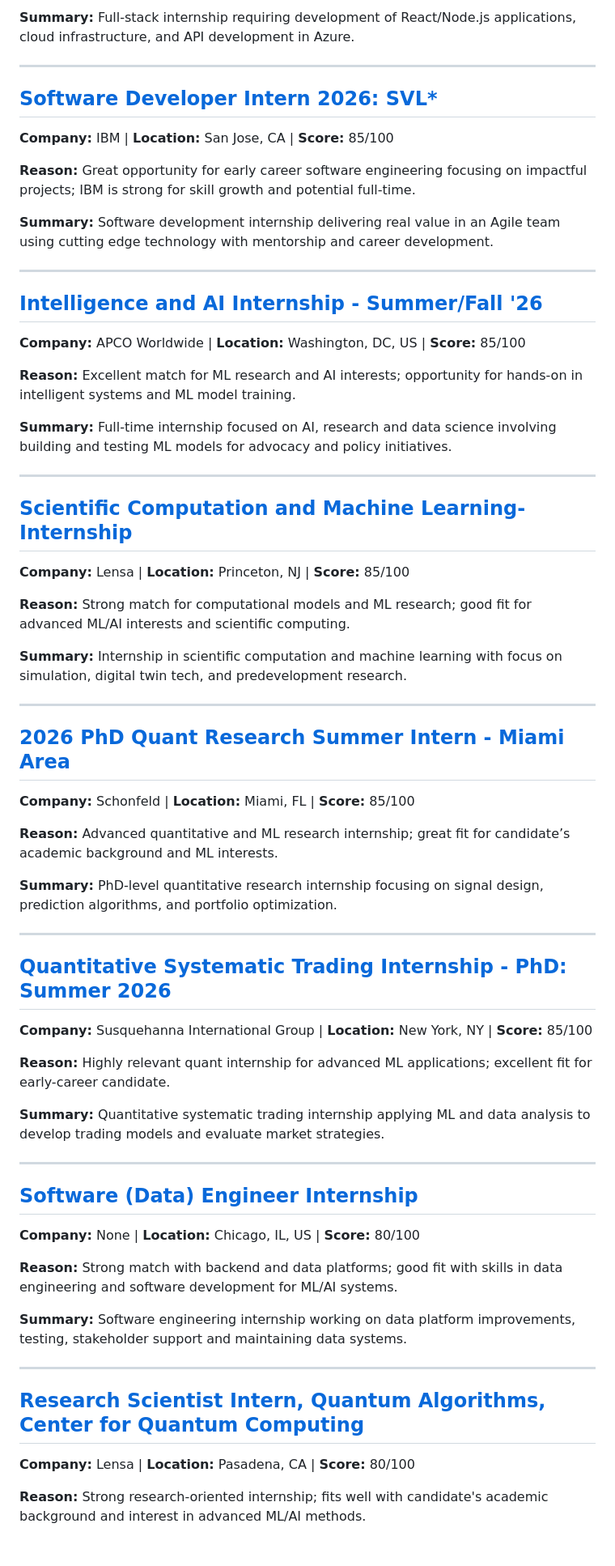
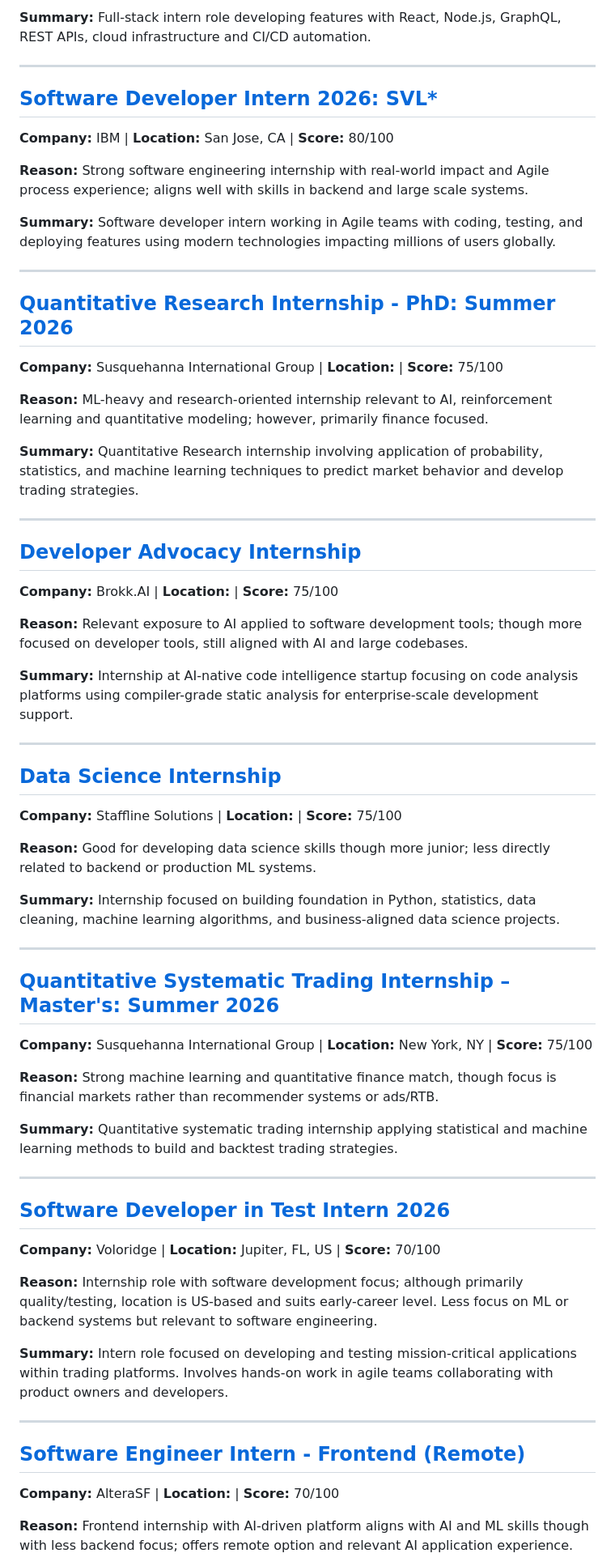
Before and after one commit to killua-y/killua-y.github.io, a Markdown page: _posts/2026-02-09-daily-jobs.md, the part around one of its changes. Shown at 81% size. Rendered like a GitHub page.

Commit message:
Add daily job posts [skip ci]

```diff
--- a/_posts/2026-02-09-daily-jobs.md
+++ b/_posts/2026-02-09-daily-jobs.md
@@ -52,64 +61,64 @@
 
-**Summary:** Full-stack internship requiring development of React/Node.js applications, cloud infrastructure, and API development in Azure.
+**Summary:** Full-stack intern role developing features with React, Node.js, GraphQL, REST APIs, cloud infrastructure and CI/CD automation.
 
 ---
 
 ## [Software Developer Intern 2026: SVL*](https://www.linkedin.com/jobs/view/4370432567)
-**Company:** IBM | **Location:** San Jose, CA | **Score:** 85/100
+**Company:** IBM | **Location:** San Jose, CA | **Score:** 80/100
 
-**Reason:** Great opportunity for early career software engineering focusing on impactful projects; IBM is strong for skill growth and potential full-time.
+**Reason:** Strong software engineering internship with real-world impact and Agile process experience; aligns well with skills in backend and large scale systems.
 
-**Summary:** Software development internship delivering real value in an Agile team using cutting edge technology with mentorship and career development.
+**Summary:** Software developer intern working in Agile teams with coding, testing, and deploying features using modern technologies impacting millions of users globally.
 
 ---
 
-## [Intelligence and AI Internship - Summer/Fall '26](https://www.indeed.com/viewjob?jk=1f2d0a50b7d4ad14)
-**Company:** APCO Worldwide | **Location:** Washington, DC, US | **Score:** 85/100
+## [Quantitative Research Internship - PhD: Summer 2026](https://www.linkedin.com/jobs/view/4222426589)
+**Company:** Susquehanna International Group | **Location:**  | **Score:** 75/100
 
-**Reason:** Excellent match for ML research and AI interests; opportunity for hands-on in intelligent systems and ML model training.
+**Reason:** ML-heavy and research-oriented internship relevant to AI, reinforcement learning and quantitative modeling; however, primarily finance focused.
 
-**Summary:** Full-time internship focused on AI, research and data science involving building and testing ML models for advocacy and policy initiatives.
+**Summary:** Quantitative Research internship involving application of probability, statistics, and machine learning techniques to predict market behavior and develop trading strategies.
 
 ---
 
-## [Scientific Computation and Machine Learning- Internship](https://www.linkedin.com/jobs/view/4370367476)
-**Company:** Lensa | **Location:** Princeton, NJ | **Score:** 85/100
+## [Developer Advocacy Internship](https://www.linkedin.com/jobs/view/4361834929)
+**Company:** Brokk.AI | **Location:**  | **Score:** 75/100
 
-**Reason:** Strong match for computational models and ML research; good fit for advanced ML/AI interests and scientific computing.
+**Reason:** Relevant exposure to AI applied to software development tools; though more focused on developer tools, still aligned with AI and large codebases.
 
-**Summary:** Internship in scientific computation and machine learning with focus on simulation, digital twin tech, and predevelopment research.
+**Summary:** Internship at AI-native code intelligence startup focusing on code analysis platforms using compiler-grade static analysis for enterprise-scale development support.
 
 ---
 
-## [2026 PhD Quant Research Summer Intern - Miami Area](https://www.linkedin.com/jobs/view/4300044770)
-**Company:** Schonfeld | **Location:** Miami, FL | **Score:** 85/100
+## [Data Science Internship](https://www.linkedin.com/jobs/view/4361861353)
+**Company:** Staffline Solutions | **Location:**  | **Score:** 75/100
 
-**Reason:** Advanced quantitative and ML research internship; great fit for candidate’s academic background and ML interests.
+**Reason:** Good for developing data science skills though more junior; less directly related to backend or production ML systems.
 
-**Summary:** PhD-level quantitative research internship focusing on signal design, prediction algorithms, and portfolio optimization.
+**Summary:** Internship focused on building foundation in Python, statistics, data cleaning, machine learning algorithms, and business-aligned data science projects.
 
 ---
 
-## [Quantitative Systematic Trading Internship - PhD: Summer 2026](https://www.linkedin.com/jobs/view/4263748963)
-**Company:** Susquehanna International Group | **Location:** New York, NY | **Score:** 85/100
+## [Quantitative Systematic Trading Internship – Master's: Summer 2026](https://www.linkedin.com/jobs/view/4263754398)
+**Company:** Susquehanna International Group | **Location:** New York, NY | **Score:** 75/100
 
-**Reason:** Highly relevant quant internship for advanced ML applications; excellent fit for early-career candidate.
+**Reason:** Strong machine learning and quantitative finance match, though focus is financial markets rather than recommender systems or ads/RTB.
 
-**Summary:** Quantitative systematic trading internship applying ML and data analysis to develop trading models and evaluate market strategies.
+**Summary:** Quantitative systematic trading internship applying statistical and machine learning methods to build and backtest trading strategies.
 
 ---
 
-## [Software (Data) Engineer Internship](https://www.indeed.com/viewjob?jk=1bcd87b5311ae4c2)
-**Company:** None | **Location:** Chicago, IL, US | **Score:** 80/100
+## [Software Developer in Test Intern 2026](https://www.indeed.com/viewjob?jk=2d70e045bf9be027)
+**Company:** Voloridge | **Location:** Jupiter, FL, US | **Score:** 70/100
 
-**Reason:** Strong match with backend and data platforms; good fit with skills in data engineering and software development for ML/AI systems.
+**Reason:** Internship role with software development focus; although primarily quality/testing, location is US-based and suits early-career level. Less focus on ML or backend systems but relevant to software engineering.
 
-**Summary:** Software engineering internship working on data platform improvements, testing, stakeholder support and maintaining data systems.
+**Summary:** Intern role focused on developing and testing mission-critical applications within trading platforms. Involves hands-on work in agile teams collaborating with product owners and developers.
 
 ---
 
-## [Research Scientist Intern, Quantum Algorithms, Center for Quantum Computing](https://www.linkedin.com/jobs/view/4370370316)
-**Company:** Lensa | **Location:** Pasadena, CA | **Score:** 80/100
+## [Software Engineer Intern - Frontend (Remote)](https://www.linkedin.com/jobs/view/4370085936)
+**Company:** AlteraSF | **Location:**  | **Score:** 70/100
 
-**Reason:** Strong research-oriented internship; fits well with candidate's academic background and interest in advanced ML/AI methods.
+**Reason:** Frontend internship with AI-driven platform aligns with AI and ML skills though with less backend focus; offers remote option and relevant AI application experience.
 
```
Also changed, not shown: other parts of _posts/2026-02-09-daily-jobs.md (+55 -55 lines).
